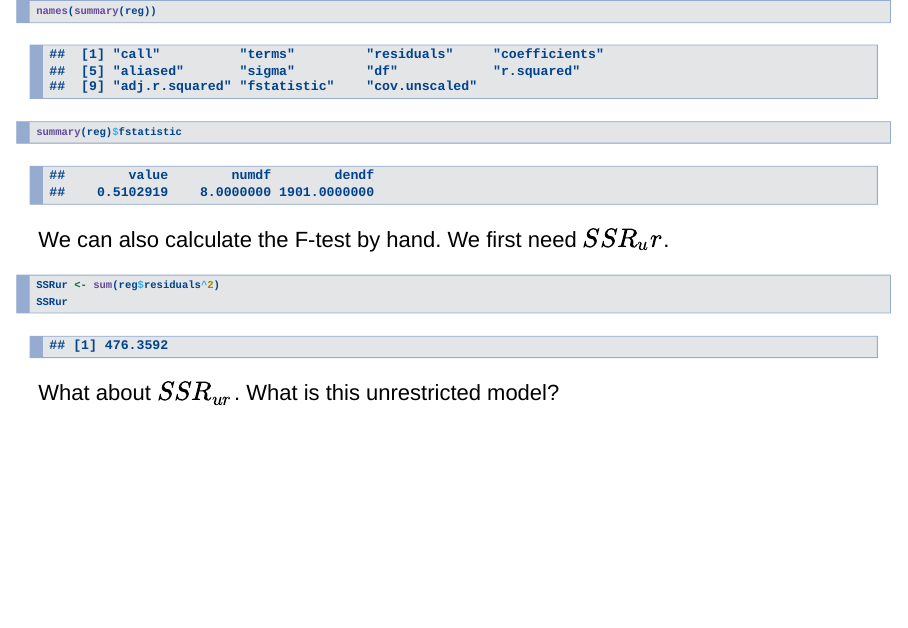
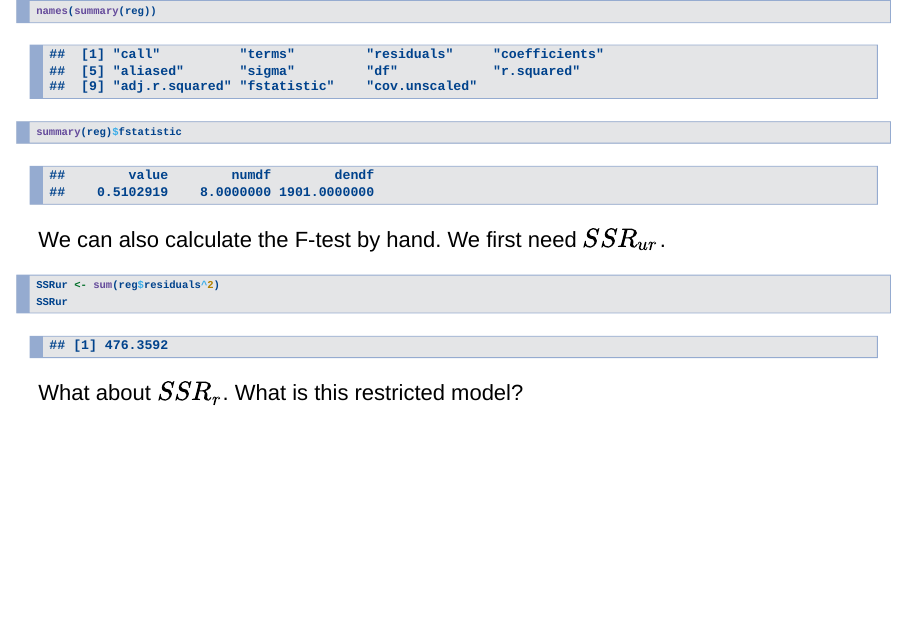
Before and after one commit to nataliagarbirasdiaz/231b-Spring17, an R Markdown document (section_11/section_11.Rmd): page 43 of 50. Rendered offline with R 4.5, knitr and Pandoc, with nearby package versions.

Commit message:
Add files via upload

````diff
--- a/section_11/section_11.Rmd
+++ b/section_11/section_11.Rmd
@@ -577,14 +577,14 @@ summary(reg)$fstatistic
 
 ```
 
-We can also calculate the F-test by hand. We first need $SSR_ur$.
+We can also calculate the F-test by hand. We first need $SSR_{ur}$.
 
 ```{r}
 SSRur <- sum(reg$residuals^2)
 SSRur
 ```
 
-What about $SSR_{ur}$. What is this unrestricted model?
+What about $SSR_{r}$. What is this restricted model?
 
 ---
 
````
Also changed, not shown: section_11/section_11.html, section_11/section_11.Rmd (2 more changed lines).
